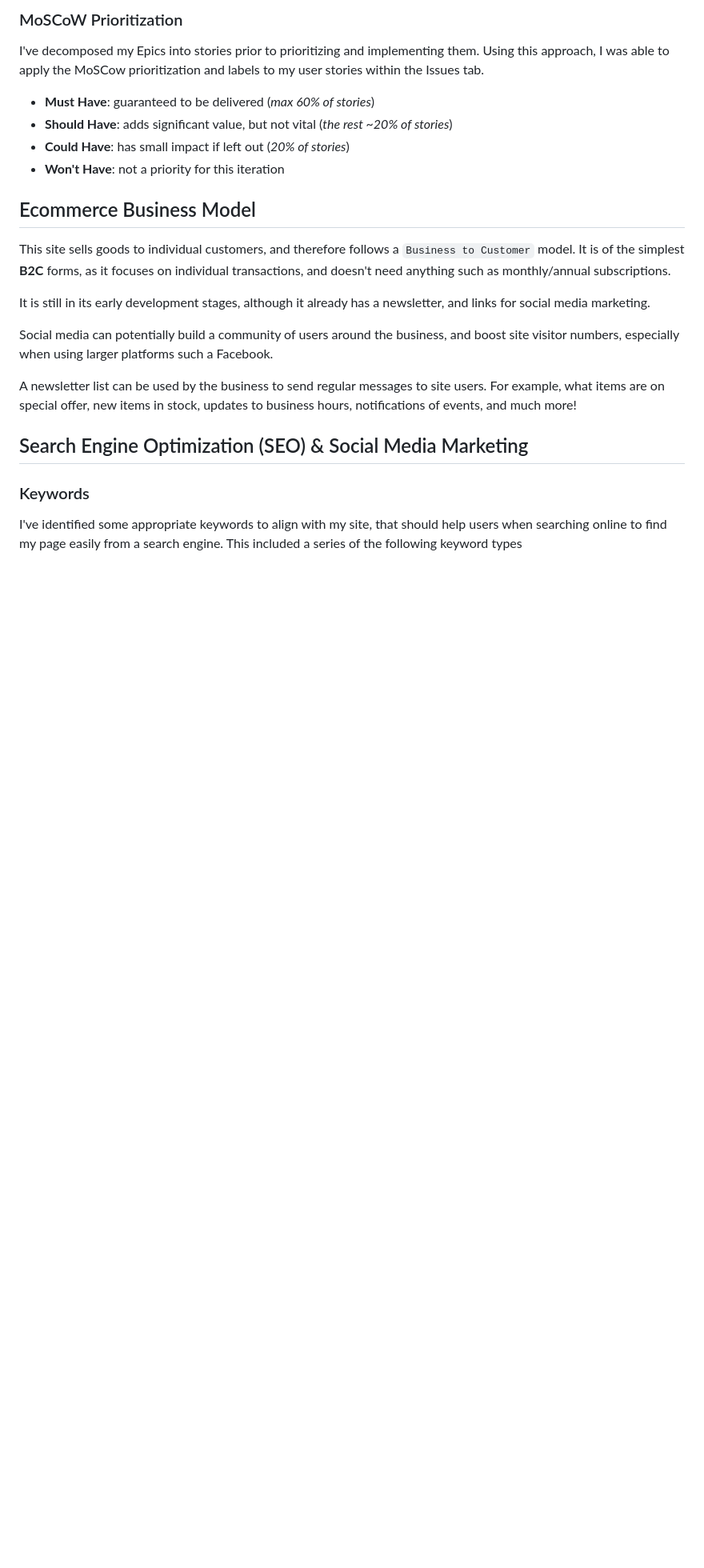
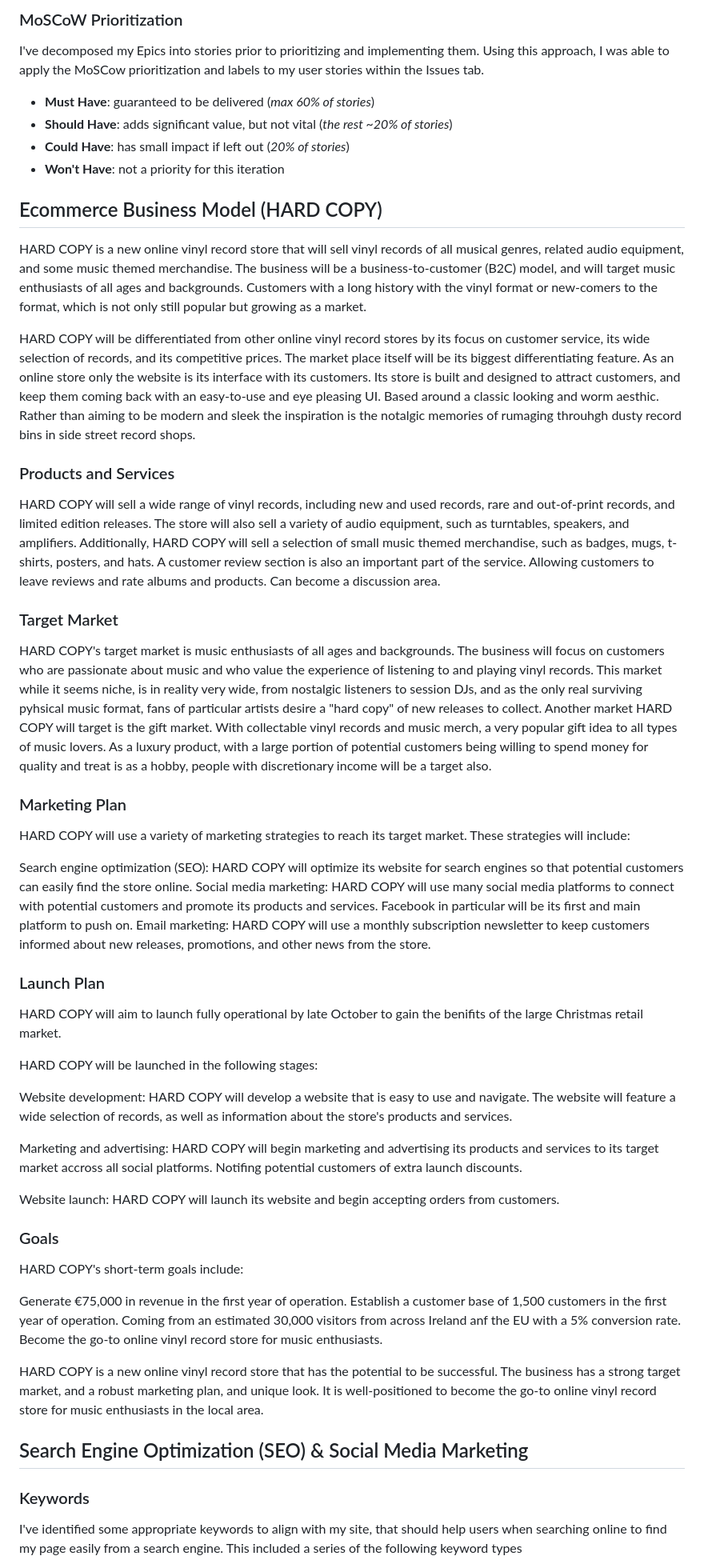
Before and after one commit to dylankane/hardcopy, a Markdown page: README.md, the part around the change printed below. Shown: that part at 80% size. Drawn GitHub-style; blank space fills up the shorter version.

Commit message:
Outline business plan and marketing in readme

```diff
--- a/README.md
+++ b/README.md
@@ -570,20 +564,54 @@ Using this approach, I was able to apply the MoSCow prioritization and labels to
 - **Could Have**: has small impact if left out (*20% of stories*)
 - **Won't Have**: not a priority for this iteration
 
-## Ecommerce Business Model
+## Ecommerce Business Model (HARD COPY)
 
-This site sells goods to individual customers, and therefore follows a `Business to Customer` model.
-It is of the simplest **B2C** forms, as it focuses on individual transactions, and doesn't need anything
-such as monthly/annual subscriptions.
+HARD COPY is a new online vinyl record store that will sell vinyl records of all musical genres, related audio equipment, and some music themed merchandise. The business will be a business-to-customer (B2C) model, and will target music enthusiasts of all ages and backgrounds. Customers with a long history with the vinyl format or new-comers to the format, which is not only still popular but growing as a market.
 
-It is still in its early development stages, although it already has a newsletter, and links for social media marketing.
+HARD COPY will be differentiated from other online vinyl record stores by its focus on customer service, its wide selection of records, and its competitive prices. The market place itself will be its biggest differentiating feature. As an online store only the website is its interface with its customers. Its store is built and designed to attract customers, and keep them coming back with an easy-to-use and eye pleasing UI. Based around a classic looking and worm aesthic. Rather than aiming to be modern and sleek the inspiration is the notalgic memories of rumaging throuhgh dusty record bins in side street record shops.
 
-Social media can potentially build a community of users around the business, and boost site visitor numbers,
-especially when using larger platforms such a Facebook.
+### Products and Services
 
-A newsletter list can be used by the business to send regular messages to site users.
-For example, what items are on special offer, new items in stock,
-updates to business hours, notifications of events, and much more!
+HARD COPY will sell a wide range of vinyl records, including new and used records, rare and out-of-print records, and limited edition releases. The store will also sell a variety of audio equipment, such as turntables, speakers, and amplifiers. Additionally, HARD COPY will sell a selection of small music themed merchandise, such as badges, mugs, t-shirts, posters, and hats. A customer review section is also an important part of the service. Allowing customers to leave reviews and rate albums and products. Can become a discussion area.
+
+### Target Market
+
+HARD COPY's target market is music enthusiasts of all ages and backgrounds. The business will focus on customers who are passionate about music and who value the experience of listening to and playing vinyl records. This market while it seems niche, is in reality very wide, from nostalgic listeners to session DJs, and as the only real surviving pyhsical music format, fans of particular artists desire a "hard copy" of new releases to collect. Another market HARD COPY will target is the gift market. With collectable vinyl records and music merch, a very popular gift idea to all types of music lovers.
+As a luxury product, with a large portion of potential customers being willing to spend money for quality and treat is as a hobby, people with discretionary income will be a target also.
+
+### Marketing Plan
+
+HARD COPY will use a variety of marketing strategies to reach its target market. These strategies will include:
+
+Search engine optimization (SEO): HARD COPY will optimize its website for search engines so that potential customers can easily find the store online.
+Social media marketing: HARD COPY will use many social media platforms to connect with potential customers and promote its products and services. Facebook in particular will be its first and main platform to push on.
+Email marketing: HARD COPY will use a monthly subscription newsletter to keep customers informed about new releases, promotions, and other news from the store.
+
+### Launch Plan
+
+HARD COPY will aim to launch fully operational by late October to gain the benifits of the large Christmas retail market.
+
+HARD COPY will be launched in the following stages:
+
+Website development: HARD COPY will develop a website that is easy to use and navigate. The website will feature a wide selection of records, as well as information about the store's products and services.
+
+Marketing and advertising: HARD COPY will begin marketing and advertising its products and services to its target market accross all social platforms. Notifing potential customers of extra launch discounts.
+
+Website launch: HARD COPY will launch its website and begin accepting orders from customers.
+
+
+### Goals
+
+HARD COPY's short-term goals include:
+
+Generate €75,000 in revenue in the first year of operation.
+Establish a customer base of 1,500 customers in the first year of operation. Coming from an estimated 30,000 visitors from across Ireland anf the EU with a 5% conversion rate.
+Become the go-to online vinyl record store for music enthusiasts.
+
+
+HARD COPY is a new online vinyl record store that has the potential to be successful. The business has a strong target market, and a robust marketing plan, and unique look. It is well-positioned to become the go-to online vinyl record store for music enthusiasts in the local area.
+
+
 
 ## Search Engine Optimization (SEO) & Social Media Marketing
 
```
Also changed, not shown: other parts of README.md (+26 -59 lines).
